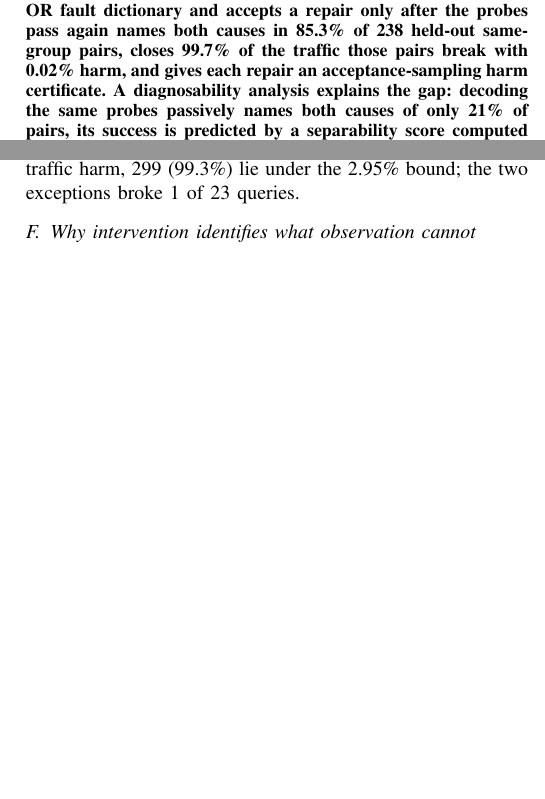
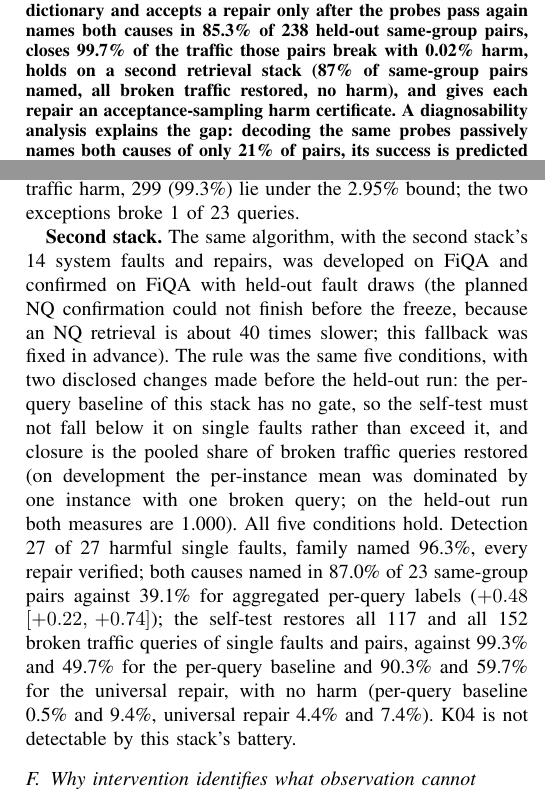
Before and after one commit to Muz8786/DiagRAG, a LaTeX paper (paper/diagrag_ieee.tex): two parts of the columns of pages 1 and 5 of 8, joined at a grey line, cut so that both start at the same text, the shorter picture padded with empty space. Compiled offline with pdfLaTeX.

Commit message:
Paper: self-test confirmed on the second stack

```diff
--- a/paper/diagrag_ieee.tex
+++ b/paper/diagrag_ieee.tex
@@ -30,7 +30,7 @@
 \maketitle
 
 \begin{abstract}
-When a retrieval-augmented generation (RAG) system answers badly, the cause often lies in retrieval, and retrieval rarely reports it. We study the detection, diagnosis and repair of retrieval faults with a guarantee on the repair itself. A per-stratum conformal risk-control gate bounds the Hit@5 that repairs cost queries that were healthy: across nine GPU seeds the held-out clean loss stays at or below 0.40\% (bound 0.5\%), and a capped variant keeps it at or below 0.12\% while dispatching on 14 to 17\% of clean queries and closing 0.82 to 0.87 of injected faults; on a second retrieval stack (NQ, FiQA) the loss is 0.00\%. We then ask what can be identified from what is observed. The telemetry of one query is one observation of the system, and the per-query diagnoser never names both causes of two faults in one group (0 of 75). A self-test that runs about 100 probe queries with known answers, decodes their failures with a noisy-OR fault dictionary and accepts a repair only after the probes pass again names both causes in 85.3\% of 238 held-out same-group pairs, closes 99.7\% of the traffic those pairs break with 0.02\% harm, and gives each repair an acceptance-sampling harm certificate. A diagnosability analysis explains the gap: decoding the same probes passively names both causes of only 21\% of pairs, its success is predicted by a separability score computed from the fault dictionary alone (AUROC 0.74), and in the least separable third of pairs it names 4\% against 87\% when the self-test repairs and retests. On nine retrieval bugs reproduced from public issue reports, the self-test detects 20 of 21 harmful bug-seed units, localizes all 21 and its verified rollback restores 1{,}454 of the 1{,}461 natural queries they break, while per-query telemetry alarms on 8. On code mutants of two retrieval code bases, the self-test detects all 32 harmful mutant runs (21 distinct mutants) and its stage trace localizes all scored ones, against 47\% for the fault dictionary. Telemetry alone detects injected faults at AUROC 0.977, against 0.734 for an existing system's retrieval features. All analyses were pre-registered with code hashes, and every failure is reported.
+When a retrieval-augmented generation (RAG) system answers badly, the cause often lies in retrieval, and retrieval rarely reports it. We study the detection, diagnosis and repair of retrieval faults with a guarantee on the repair itself. A per-stratum conformal risk-control gate bounds the Hit@5 that repairs cost queries that were healthy: across nine GPU seeds the held-out clean loss stays at or below 0.40\% (bound 0.5\%), and a capped variant keeps it at or below 0.12\% while dispatching on 14 to 17\% of clean queries and closing 0.82 to 0.87 of injected faults; on a second retrieval stack (NQ, FiQA) the loss is 0.00\%. We then ask what can be identified from what is observed. The telemetry of one query is one observation of the system, and the per-query diagnoser never names both causes of two faults in one group (0 of 75). A self-test that runs about 100 probe queries with known answers, decodes their failures with a noisy-OR fault dictionary and accepts a repair only after the probes pass again names both causes in 85.3\% of 238 held-out same-group pairs, closes 99.7\% of the traffic those pairs break with 0.02\% harm, holds on a second retrieval stack (87\% of same-group pairs named, all broken traffic restored, no harm), and gives each repair an acceptance-sampling harm certificate. A diagnosability analysis explains the gap: decoding the same probes passively names both causes of only 21\% of pairs, its success is predicted by a separability score computed from the fault dictionary alone (AUROC 0.74), and in the least separable third of pairs it names 4\% against 87\% when the self-test repairs and retests. On nine retrieval bugs reproduced from public issue reports, the self-test detects 20 of 21 harmful bug-seed units, localizes all 21 and its verified rollback restores 1{,}454 of the 1{,}461 natural queries they break, while per-query telemetry alarms on 8. On code mutants of two retrieval code bases, the self-test detects all 32 harmful mutant runs (21 distinct mutants) and its stage trace localizes all scored ones, against 47\% for the fault dictionary. Telemetry alone detects injected faults at AUROC 0.977, against 0.734 for an existing system's retrieval features. All analyses were pre-registered with code hashes, and every failure is reported.
 \end{abstract}
 
 \begin{IEEEkeywords}
@@ -269,6 +269,8 @@ Harm on working queries, pairs & 0.02\% & 6.27\% & 1.33\%\\
 
 Same-group pairs are named in 88\%, 87\% and 80\% on the three seeds; the difference to the aggregated per-query labels is $+0.60$ $\ci{+0.53}{+0.67}$. Faults removed from the dictionary are named in 88.6\% of cases when a fault with the same repair family remains. Against the universal repair the self-test wins on harm (0.00 to 0.02\% against 1.3 to 4.2\%) more than on closure. One fault (R07, shifted vectors in a block of 20{,}000 documents) breaks almost no probe and is not detected on seed 72. A self-test takes a median of 4.8\,s and about 390 probe runs. \textbf{Certificate.} Of the 301 verified repairs with measured traffic harm, 299 (99.3\%) lie under the 2.95\% bound; the two exceptions broke 1 of 23 queries.
 
+\textbf{Second stack.} The same algorithm, with the second stack's 14 system faults and repairs, was developed on FiQA and confirmed on FiQA with held-out fault draws (the planned NQ confirmation could not finish before the freeze, because an NQ retrieval is about 40 times slower; this fallback was fixed in advance). The rule was the same five conditions, with two disclosed changes made before the held-out run: the per-query baseline of this stack has no gate, so the self-test must not fall below it on single faults rather than exceed it, and closure is the pooled share of broken traffic queries restored (on development the per-instance mean was dominated by one instance with one broken query; on the held-out run both measures are 1.000). All five conditions hold. Detection 27 of 27 harmful single faults, family named 96.3\%, every repair verified; both causes named in 87.0\% of 23 same-group pairs against 39.1\% for aggregated per-query labels ($+0.48$ $\ci{+0.22}{+0.74}$); the self-test restores all 117 and all 152 broken traffic queries of single faults and pairs, against 99.3\% and 49.7\% for the per-query baseline and 90.3\% and 59.7\% for the universal repair, with no harm (per-query baseline 0.5\% and 9.4\%, universal repair 4.4\% and 7.4\%). K04 is not detectable by this stack's battery.
+
 \subsection{Why intervention identifies what observation cannot}\label{sec:res-ladder}
 We replayed the same fault instances and probes and decoded them \emph{passively}: maximum-likelihood decoding of the failure pattern under the noisy-OR dictionary, with no repair, from $m$ random probes. For a pair $T$ we computed, from the dictionary alone, its separability $D(T)$: the smallest summed Kullback--Leibler divergence between the outcome distribution of $T$ and that of any explanation that does not cover both causes. Under the noisy-OR model the error of passive decoding falls as $D$ grows, and $D$ grows with the number of probes. Four predictions were fixed after development on seed 55 and before the held-out run; all four hold on seeds 71--73 (Table~\ref{tab:ladder}, Fig.~\ref{fig:ladder}).
 
```
Also changed, not shown: paper/diagrag_ieee.pdf, paper/diagrag_ieee.tex (4 more changed lines).
